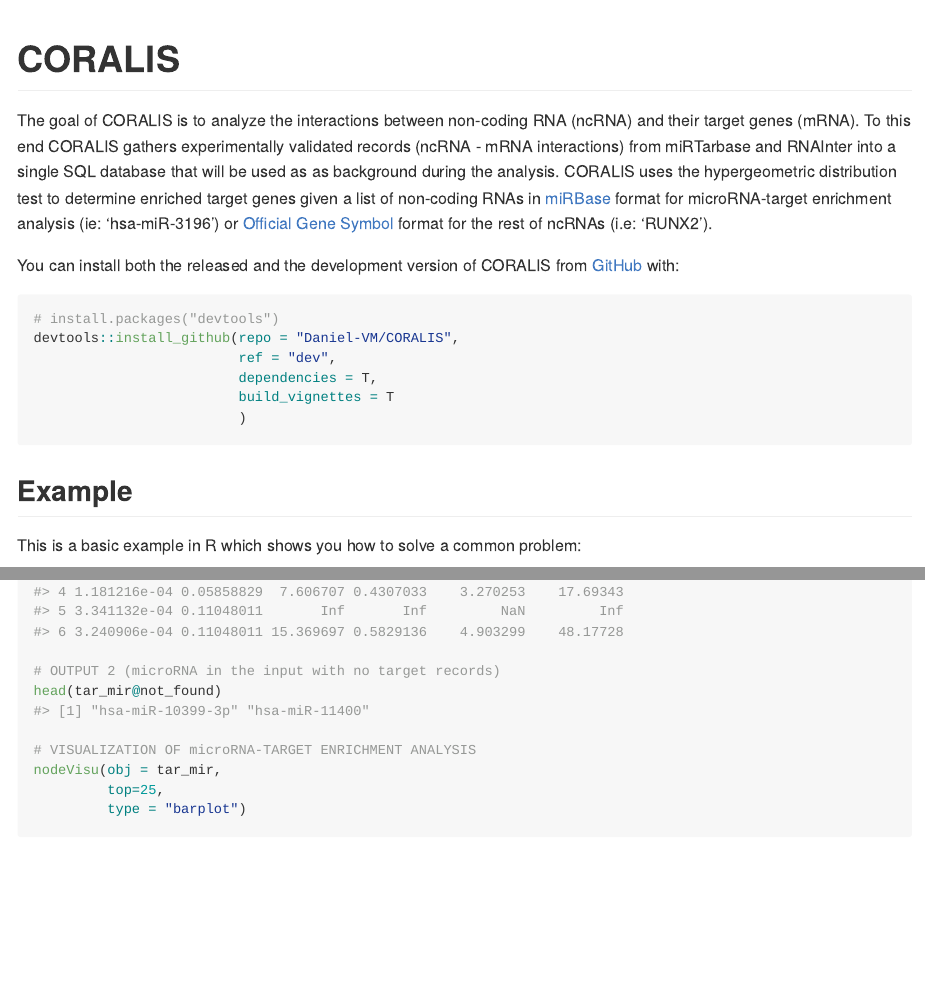
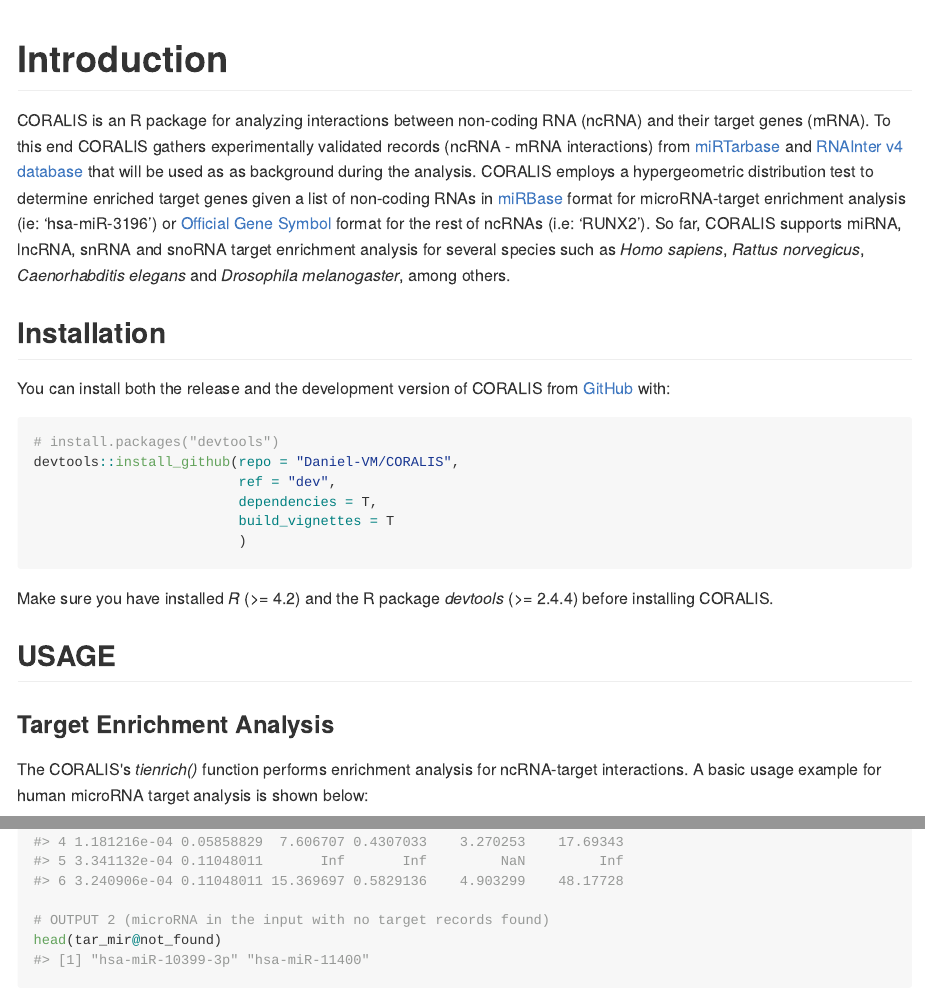
Before and after one commit to Daniel-VM/CORALIS, an R Markdown document (README.Rmd): the page in a window 1100 px wide, from its top, and a second part further down, joined at a grey line. The pictures show the output file README.md that the author committed with the source, drawn offline in the style of GitHub; long lines of code are wrapped.

Commit message:
update documentation

````diff
--- a/README.Rmd
+++ b/README.Rmd
@@ -13,16 +13,27 @@
 )
 ```
 
-# CORALIS
+# Introduction
 
 <!-- badges: start -->
 <!-- badges: end -->
 
-The goal of CORALIS is to analyze the interactions between non-coding RNA (ncRNA) and their target genes (mRNA). To this end CORALIS gathers experimentally validated records (ncRNA - mRNA interactions) from miRTarbase and RNAInter into a single SQL database that will be used as as background during the analysis. CORALIS uses the hypergeometric distribution test to determine enriched target genes given a list of non-coding RNAs in [miRBase](http://www.mirbase.org/search.shtml) format for microRNA-target enrichment analysis (ie: 'hsa-miR-3196') or [Official Gene Symbol](https://www.genenames.org/) format for the rest of ncRNAs (i.e: 'RUNX2').
+CORALIS is an R package for analyzing interactions between non-coding
+RNA (ncRNA) and their target genes (mRNA). To this end CORALIS gathers
+experimentally validated records (ncRNA - mRNA interactions) from
+[miRTarbase](http://mirtarbase.cuhk.edu.cn/php/index.php) and [RNAInter v4 database](http://www.rna-society.org/rnainter/) that will be used as
+as background during the analysis. CORALIS employs a hypergeometric
+distribution test to determine enriched target genes given a list of
+non-coding RNAs in [miRBase](http://www.mirbase.org/search.shtml) format
+for microRNA-target enrichment analysis (ie: ‘hsa-miR-3196’) or
+[Official Gene Symbol](https://www.genenames.org/) format for the rest
+of ncRNAs (i.e: ‘RUNX2’). So far, CORALIS supports miRNA, lncRNA, snRNA and snoRNA target enrichment analysis for several species such as *Homo sapiens*, *Rattus norvegicus*, *Caenorhabditis elegans* and *Drosophila melanogaster*, among others.
 
-You can install both the released and the development version of CORALIS from [GitHub](https://github.com/Daniel-VM/CORALIS) with:
+## Installation
+You can install both the release and the development version of CORALIS
+from [GitHub](https://github.com/Daniel-VM/CORALIS) with:
 
-``` r
+``` {r eval=FALSE}
 # install.packages("devtools")
 devtools::install_github(repo = "Daniel-VM/CORALIS",
                          ref = "dev",
@@ -30,6 +41,9 @@
                          build_vignettes = T
                          )
 ```
+
+Make sure you have installed *R* (>= 4.2) and the R package *devtools* (>= 2.4.4) before installing CORALIS.
+
 ## USAGE
-
-This is a basic example in R which shows you how to solve a common problem.
+### Target Enrichment Analysis
+The CORALIS's *tienrich()* function performs enrichment analysis for ncRNA-target interactions. A basic usage example for human microRNA target analysis is shown below:
@@ -56,5 +67,5 @@
 
 # OUTPUT 2 (microRNA in the input with no target records)
 head(tar_mir@not_found)
+```
 
-# VISUALIZATION OF microRNA-TARGET ENRICHMENT ANALYSIS
````
Also changed, not shown: README.md, vignettes/nodevisu_net.png (added), README.Rmd (15 more changed lines).
